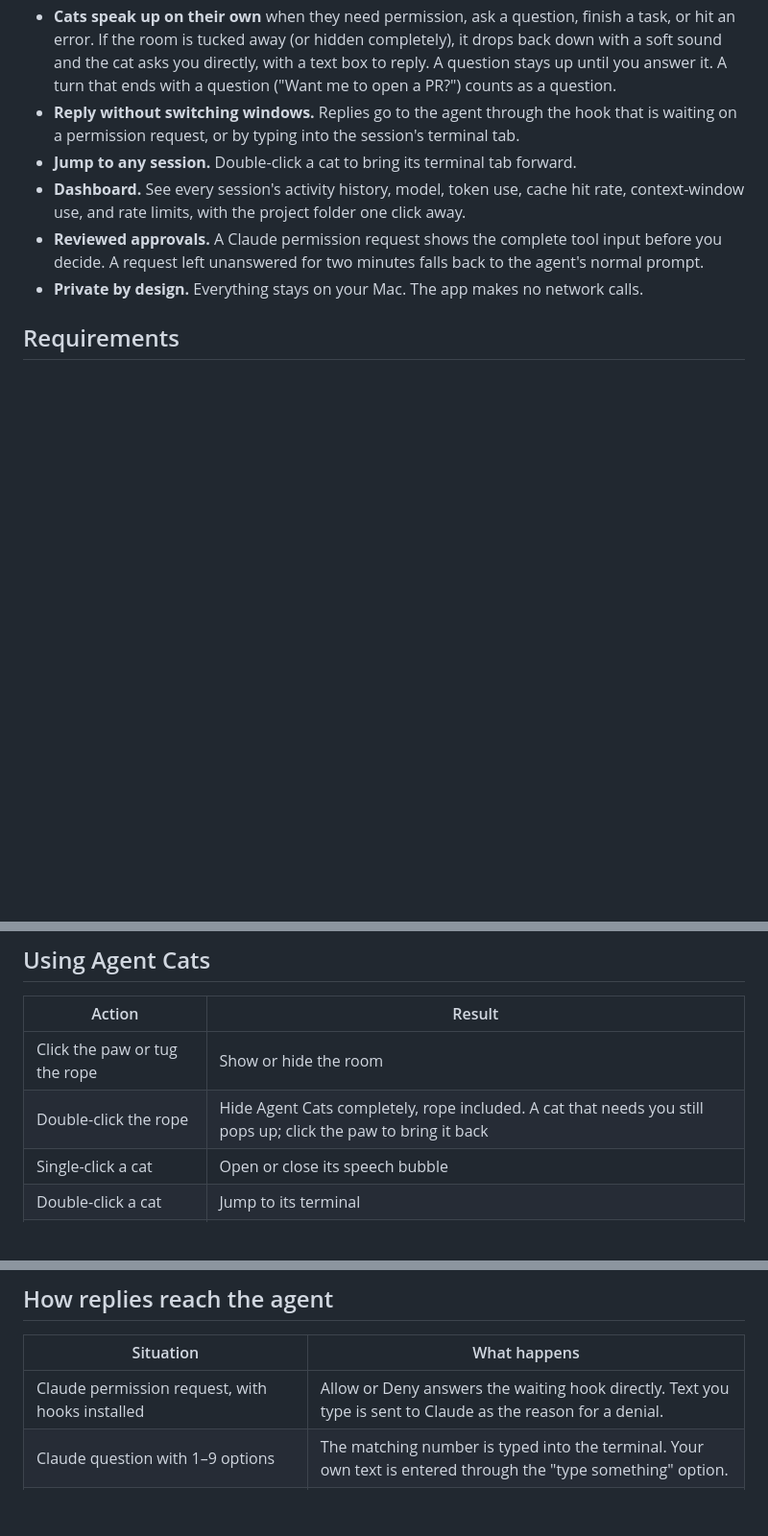
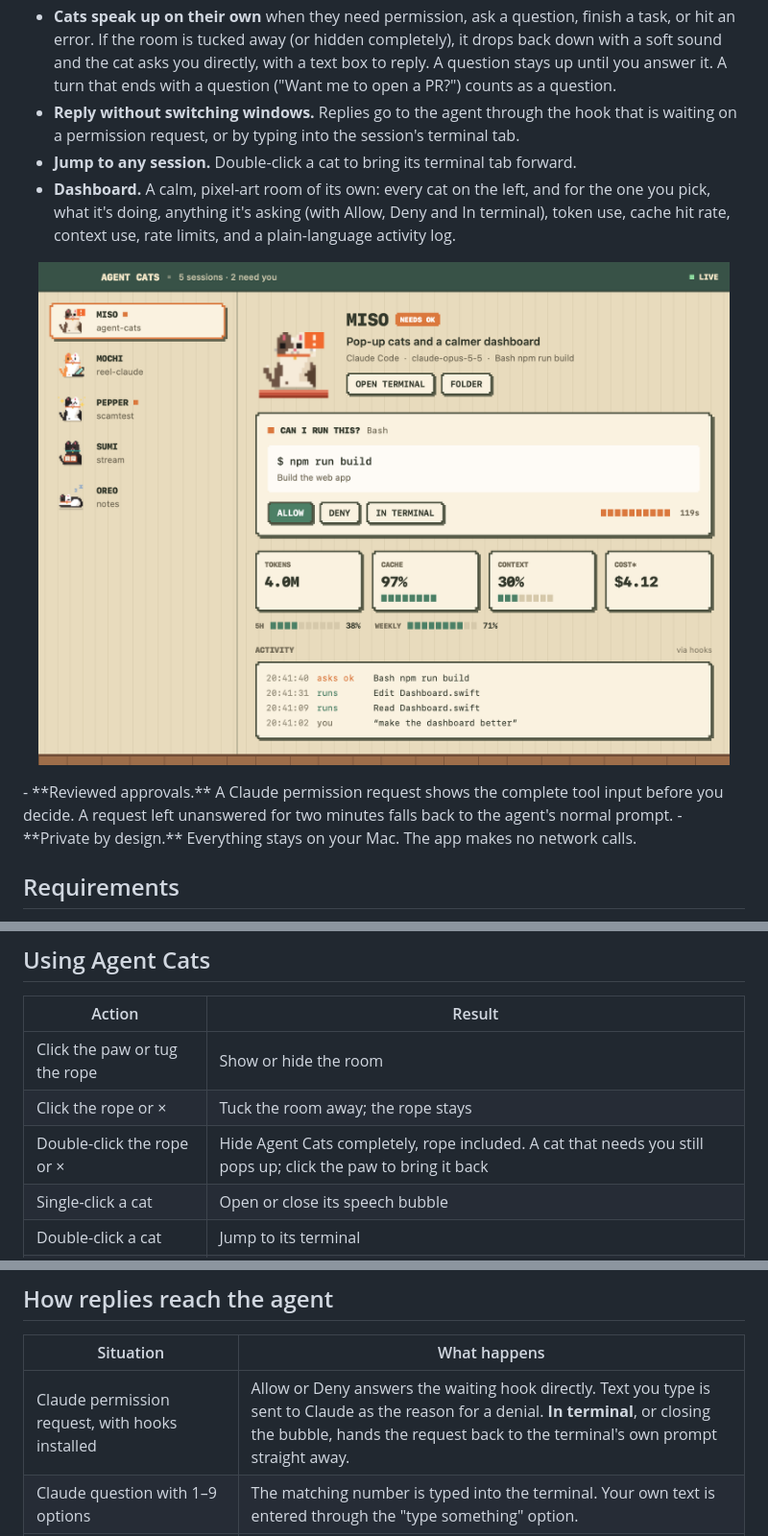
Before and after one commit to jahaanb7/agent-cats, a Markdown page: README.md, 3 parts joined by grey strips. Shown at 96% size. Rendered like a GitHub page; pictures changed too: docs/images/dashboard.png (added); blank space fills up the shorter version.

```diff
--- a/README.md
+++ b/README.md
@@ -41,7 +41,11 @@ Each running agent session gets its own cat. The cat's pose shows what the agent
 - **Cats speak up on their own** when they need permission, ask a question, finish a task, or hit an error. If the room is tucked away (or hidden completely), it drops back down with a soft sound and the cat asks you directly, with a text box to reply. A question stays up until you answer it. A turn that ends with a question ("Want me to open a PR?") counts as a question.
 - **Reply without switching windows.** Replies go to the agent through the hook that is waiting on a permission request, or by typing into the session's terminal tab.
 - **Jump to any session.** Double-click a cat to bring its terminal tab forward.
-- **Dashboard.** See every session's activity history, model, token use, cache hit rate, context-window use, and rate limits, with the project folder one click away.
+- **Dashboard.** A calm, pixel-art room of its own: every cat on the left, and for the one you pick, what it's doing, anything it's asking (with Allow, Deny and In terminal), token use, cache hit rate, context use, rate limits, and a plain-language activity log.
+
+<p align="center">
+  <img src="docs/images/dashboard.png" alt="The Agent Cats dashboard: a list of pixel cats on the left, and the selected cat asking to run npm run build, with usage tiles and an activity log" width="720">
+</p>
 - **Reviewed approvals.** A Claude permission request shows the complete tool input before you decide. A request left unanswered for two minutes falls back to the agent's normal prompt.
 - **Private by design.** Everything stays on your Mac. The app makes no network calls.
 
@@ -92,7 +96,8 @@ Command-line equivalents:
 | Action | Result |
 |---|---|
 | Click the paw or tug the rope | Show or hide the room |
-| Double-click the rope | Hide Agent Cats completely, rope included. A cat that needs you still pops up; click the paw to bring it back |
+| Click the rope or × | Tuck the room away; the rope stays |
+| Double-click the rope or × | Hide Agent Cats completely, rope included. A cat that needs you still pops up; click the paw to bring it back |
 | Single-click a cat | Open or close its speech bubble |
 | Double-click a cat | Jump to its terminal |
 | Right-click a cat | What do you need? · Open terminal · Open project folder · Show details… |
@@ -105,7 +110,7 @@ The dashboard lists every session with its state and gives full details for the
 
 | Situation | What happens |
 |---|---|
-| Claude permission request, with hooks installed | Allow or Deny answers the waiting hook directly. Text you type is sent to Claude as the reason for a denial. |
+| Claude permission request, with hooks installed | Allow or Deny answers the waiting hook directly. Text you type is sent to Claude as the reason for a denial. **In terminal**, or closing the bubble, hands the request back to the terminal's own prompt straight away. |
 | Claude question with 1–9 options | The matching number is typed into the terminal. Your own text is entered through the "type something" option. |
 | Questions with several parts, multi-select, or more than 9 options | The bubble offers **Answer in terminal** so you can use the terminal's own picker. |
 | Anything else | The text is typed into the session's terminal tab, which is found by its tty. |
```
Also changed, not shown: other parts of README.md (+1 -1 lines), 8 other files.
